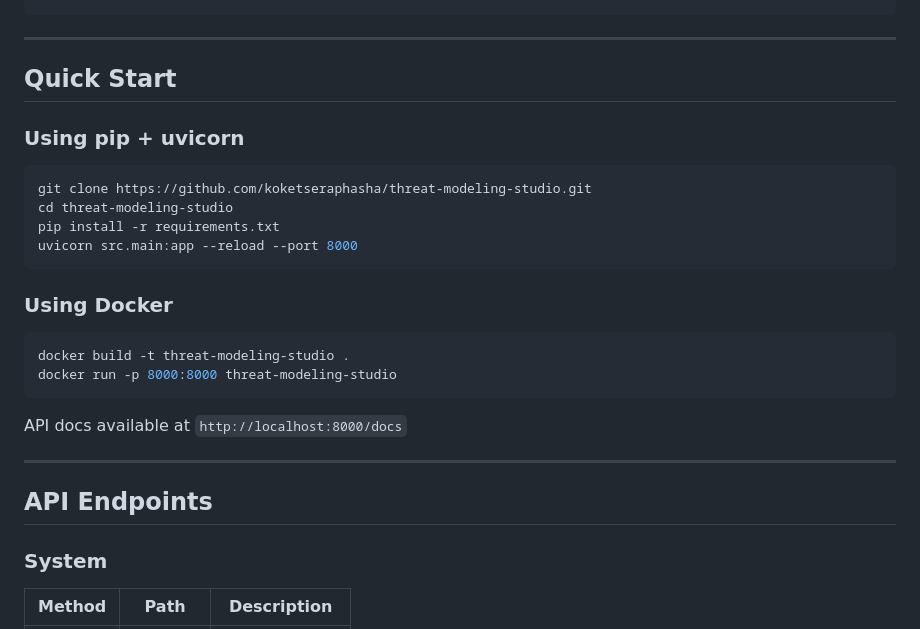
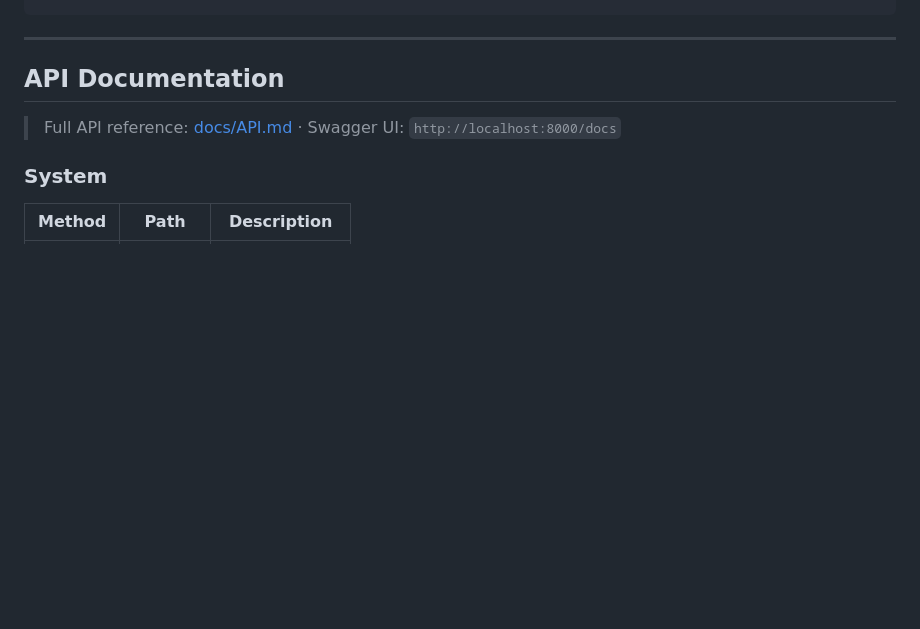
Before and after one commit to Raphasha27/threat-modeling-studio, a Markdown page: README.md, the part around one of its changes. Drawn GitHub-style; blank space fills up the shorter version.

````diff
--- a/README.md
+++ b/README.md
@@ -60,29 +78,9 @@ Threat Modeling Studio is a **collaborative security analysis platform** built f
 
 ---
 
-## Quick Start
+## API Documentation
 
-### Using pip + uvicorn
-
-```bash
-git clone https://github.com/koketseraphasha/threat-modeling-studio.git
-cd threat-modeling-studio
-pip install -r requirements.txt
-uvicorn src.main:app --reload --port 8000
-```
-
-### Using Docker
-
-```bash
-docker build -t threat-modeling-studio .
-docker run -p 8000:8000 threat-modeling-studio
-```
-
-API docs available at `http://localhost:8000/docs`
-
----
-
-## API Endpoints
+> Full API reference: [docs/API.md](docs/API.md) · Swagger UI: `http://localhost:8000/docs`
 
 ### System
 
````
Also changed, not shown: other parts of README.md (+91 -26 lines).
